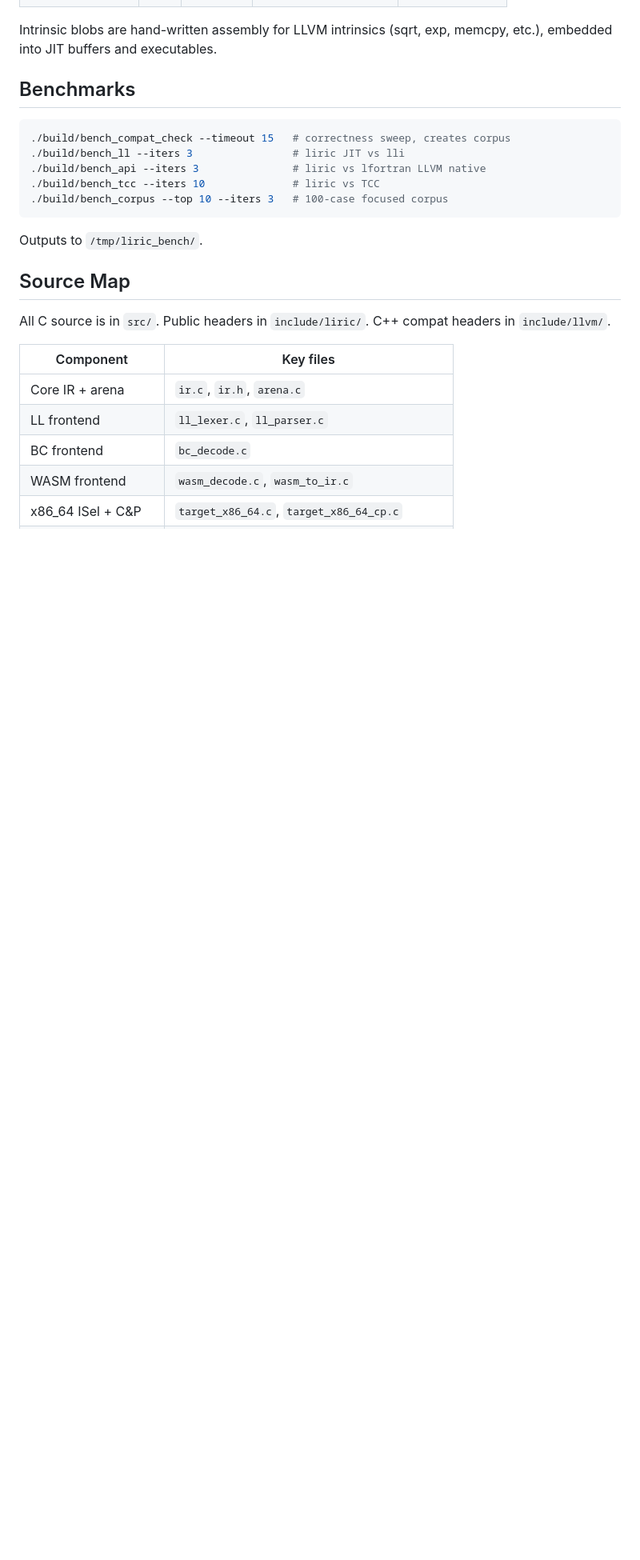
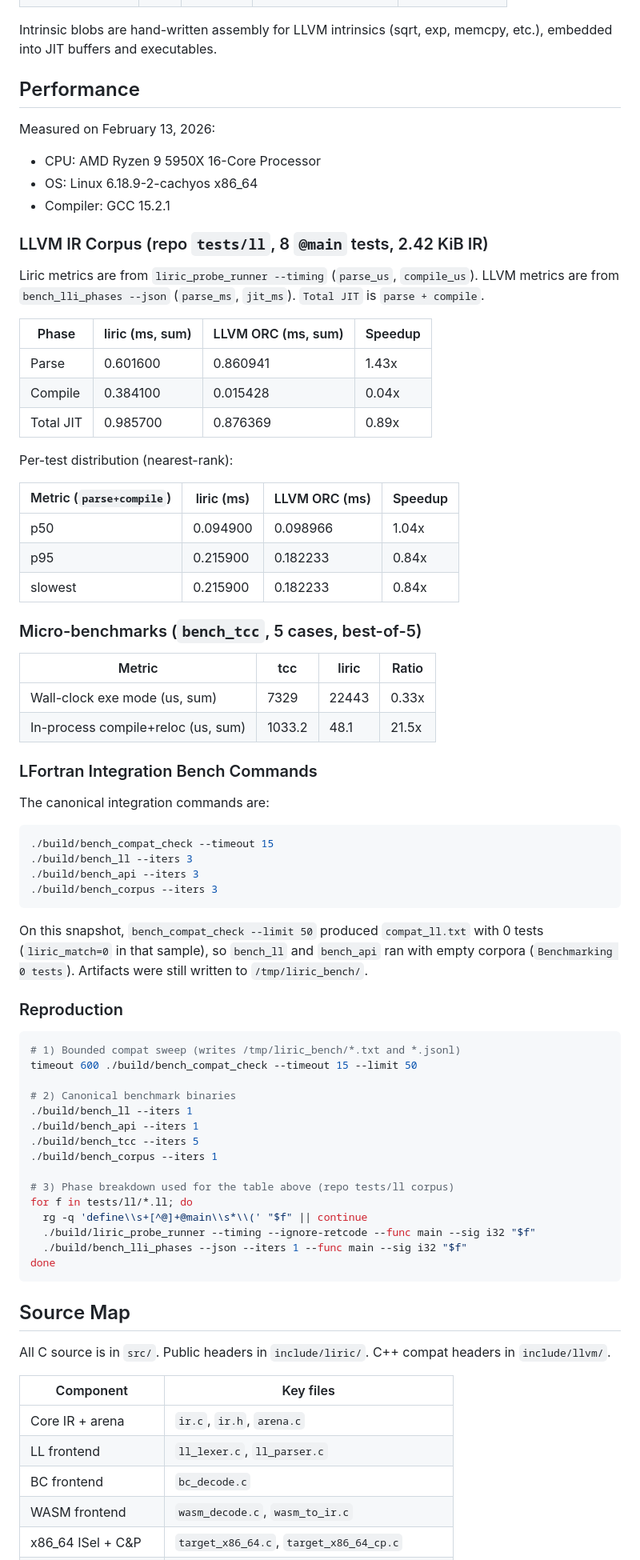
Before and after one commit to krystophny/liric, a Markdown page: README.md, the part around the change. Shown at 80% size. Drawn GitHub-style; blank space fills up the shorter version.

Commit message:
fix: document measured benchmark phase breakdowns (fixes #334)

````diff
--- a/README.md
+++ b/README.md
@@ -132,17 +132,76 @@ The C++ headers allow LLVM-based compilers (e.g., lfortran) to switch backends w
 
 Intrinsic blobs are hand-written assembly for LLVM intrinsics (sqrt, exp, memcpy, etc.), embedded into JIT buffers and executables.
 
-## Benchmarks
+## Performance
+
+Measured on February 13, 2026:
+
+- CPU: AMD Ryzen 9 5950X 16-Core Processor
+- OS: Linux 6.18.9-2-cachyos x86_64
+- Compiler: GCC 15.2.1
+
+### LLVM IR Corpus (repo `tests/ll`, 8 `@main` tests, 2.42 KiB IR)
+
+Liric metrics are from `liric_probe_runner --timing` (`parse_us`, `compile_us`).
+LLVM metrics are from `bench_lli_phases --json` (`parse_ms`, `jit_ms`).
+`Total JIT` is `parse + compile`.
+
+| Phase | liric (ms, sum) | LLVM ORC (ms, sum) | Speedup |
+|-------|------------------|--------------------|---------|
+| Parse | 0.601600 | 0.860941 | 1.43x |
+| Compile | 0.384100 | 0.015428 | 0.04x |
+| Total JIT | 0.985700 | 0.876369 | 0.89x |
+
+Per-test distribution (nearest-rank):
+
+| Metric (`parse+compile`) | liric (ms) | LLVM ORC (ms) | Speedup |
+|--------------------------|------------|---------------|---------|
+| p50 | 0.094900 | 0.098966 | 1.04x |
+| p95 | 0.215900 | 0.182233 | 0.84x |
+| slowest | 0.215900 | 0.182233 | 0.84x |
+
+### Micro-benchmarks (`bench_tcc`, 5 cases, best-of-5)
+
+| Metric | tcc | liric | Ratio |
+|--------|-----|-------|-------|
+| Wall-clock exe mode (us, sum) | 7329 | 22443 | 0.33x |
+| In-process compile+reloc (us, sum) | 1033.2 | 48.1 | 21.5x |
+
+### LFortran Integration Bench Commands
+
+The canonical integration commands are:
 
 ```bash
-./build/bench_compat_check --timeout 15   # correctness sweep, creates corpus
-./build/bench_ll --iters 3                # liric JIT vs lli
-./build/bench_api --iters 3               # liric vs lfortran LLVM native
-./build/bench_tcc --iters 10              # liric vs TCC
-./build/bench_corpus --top 10 --iters 3   # 100-case focused corpus
+./build/bench_compat_check --timeout 15
+./build/bench_ll --iters 3
+./build/bench_api --iters 3
+./build/bench_corpus --iters 3
 ```
 
-Outputs to `/tmp/liric_bench/`.
+On this snapshot, `bench_compat_check --limit 50` produced `compat_ll.txt` with
+0 tests (`liric_match=0` in that sample), so `bench_ll` and `bench_api` ran with
+empty corpora (`Benchmarking 0 tests`). Artifacts were still written to
+`/tmp/liric_bench/`.
+
+### Reproduction
+
+```bash
+# 1) Bounded compat sweep (writes /tmp/liric_bench/*.txt and *.jsonl)
+timeout 600 ./build/bench_compat_check --timeout 15 --limit 50
+
+# 2) Canonical benchmark binaries
+./build/bench_ll --iters 1
+./build/bench_api --iters 1
+./build/bench_tcc --iters 5
+./build/bench_corpus --iters 1
+
+# 3) Phase breakdown used for the table above (repo tests/ll corpus)
+for f in tests/ll/*.ll; do
+  rg -q 'define\\s+[^@]+@main\\s*\\(' "$f" || continue
+  ./build/liric_probe_runner --timing --ignore-retcode --func main --sig i32 "$f"
+  ./build/bench_lli_phases --json --iters 1 --func main --sig i32 "$f"
+done
+```
 
 ## Source Map
 
````
